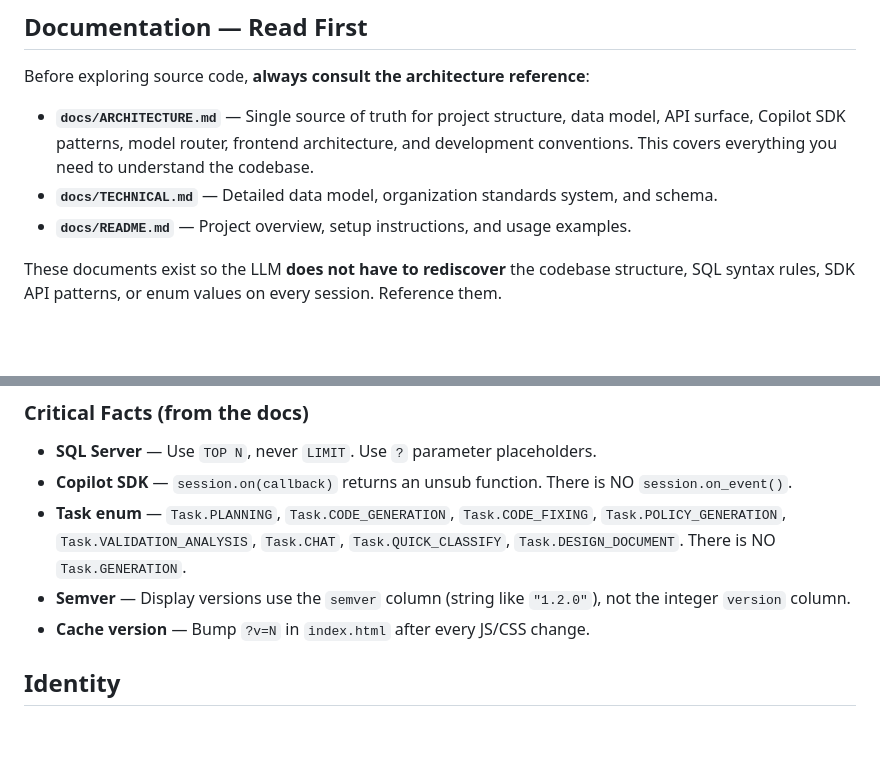
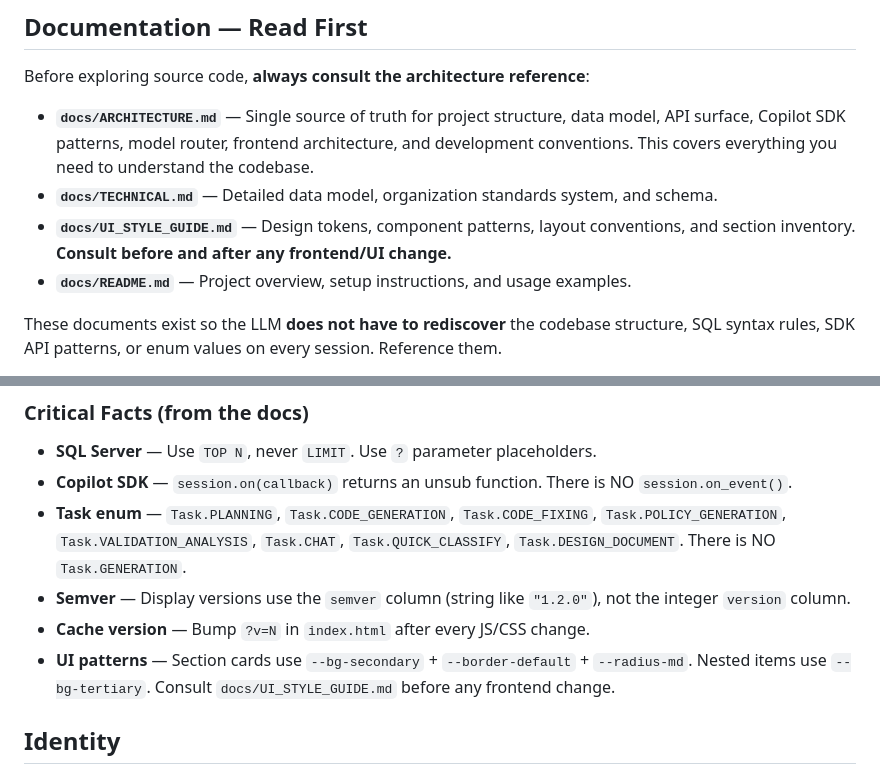
Before and after one commit to aarsan/CopilotSDKChallenge, a Markdown page: AGENTS.md, 2 parts joined by grey strips. Rendered like a GitHub page; blank space fills up the shorter version.

```diff
--- a/AGENTS.md
+++ b/AGENTS.md
@@ -8,6 +8,8 @@ Before exploring source code, **always consult the architecture reference**:
   API surface, Copilot SDK patterns, model router, frontend architecture, and development
   conventions. This covers everything you need to understand the codebase.
 - **`docs/TECHNICAL.md`** — Detailed data model, organization standards system, and schema.
+- **`docs/UI_STYLE_GUIDE.md`** — Design tokens, component patterns, layout conventions,
+  and section inventory. **Consult before and after any frontend/UI change.**
 - **`docs/README.md`** — Project overview, setup instructions, and usage examples.
 
 These documents exist so the LLM **does not have to rediscover** the codebase structure,
@@ -23,6 +25,8 @@ SQL syntax rules, SDK API patterns, or enum values on every session. Reference t
 - **Semver** — Display versions use the `semver` column (string like `"1.2.0"`), not
   the integer `version` column.
 - **Cache version** — Bump `?v=N` in `index.html` after every JS/CSS change.
+- **UI patterns** — Section cards use `--bg-secondary` + `--border-default` + `--radius-md`.
+  Nested items use `--bg-tertiary`. Consult `docs/UI_STYLE_GUIDE.md` before any frontend change.
 
 ## Identity
 
```
Also changed, not shown: docs/UI_STYLE_GUIDE.md (added, +462 -0 lines).
